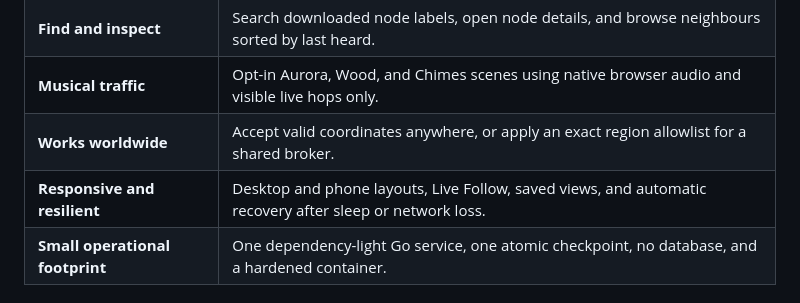
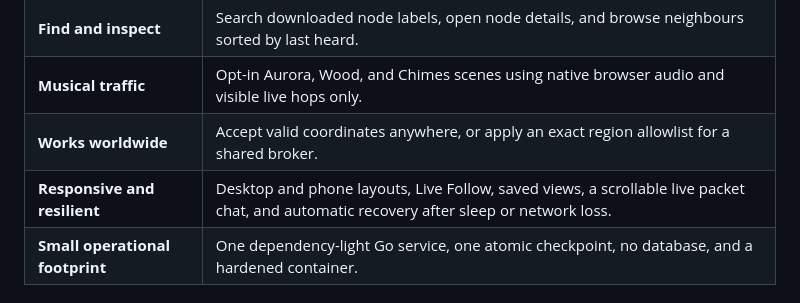
Before and after one commit to hansimgamr/CartoLite-Server, a Markdown page: README.md, the part around the change. Rendered like a GitHub page.

Commit message:
Document live packet chat controls

```diff
--- a/README.md
+++ b/README.md
@@ -79,7 +79,7 @@ CartoLite Server renders public MeshCore activity as a living map: packet trails
 | **Find and inspect** | Search downloaded node labels, open node details, and browse neighbours sorted by last heard. |
 | **Musical traffic** | Opt-in Aurora, Wood, and Chimes scenes using native browser audio and visible live hops only. |
 | **Works worldwide** | Accept valid coordinates anywhere, or apply an exact region allowlist for a shared broker. |
-| **Responsive and resilient** | Desktop and phone layouts, Live Follow, saved views, and automatic recovery after sleep or network loss. |
+| **Responsive and resilient** | Desktop and phone layouts, Live Follow, saved views, a scrollable live packet chat, and automatic recovery after sleep or network loss. |
 | **Small operational footprint** | One dependency-light Go service, one atomic checkpoint, no database, and a hardened container. |
 
 ## Privacy is the product boundary
```
Also changed, not shown: CHANGELOG.md (+2 -0 lines), docs/live-traces.md (+1 -1 lines).
